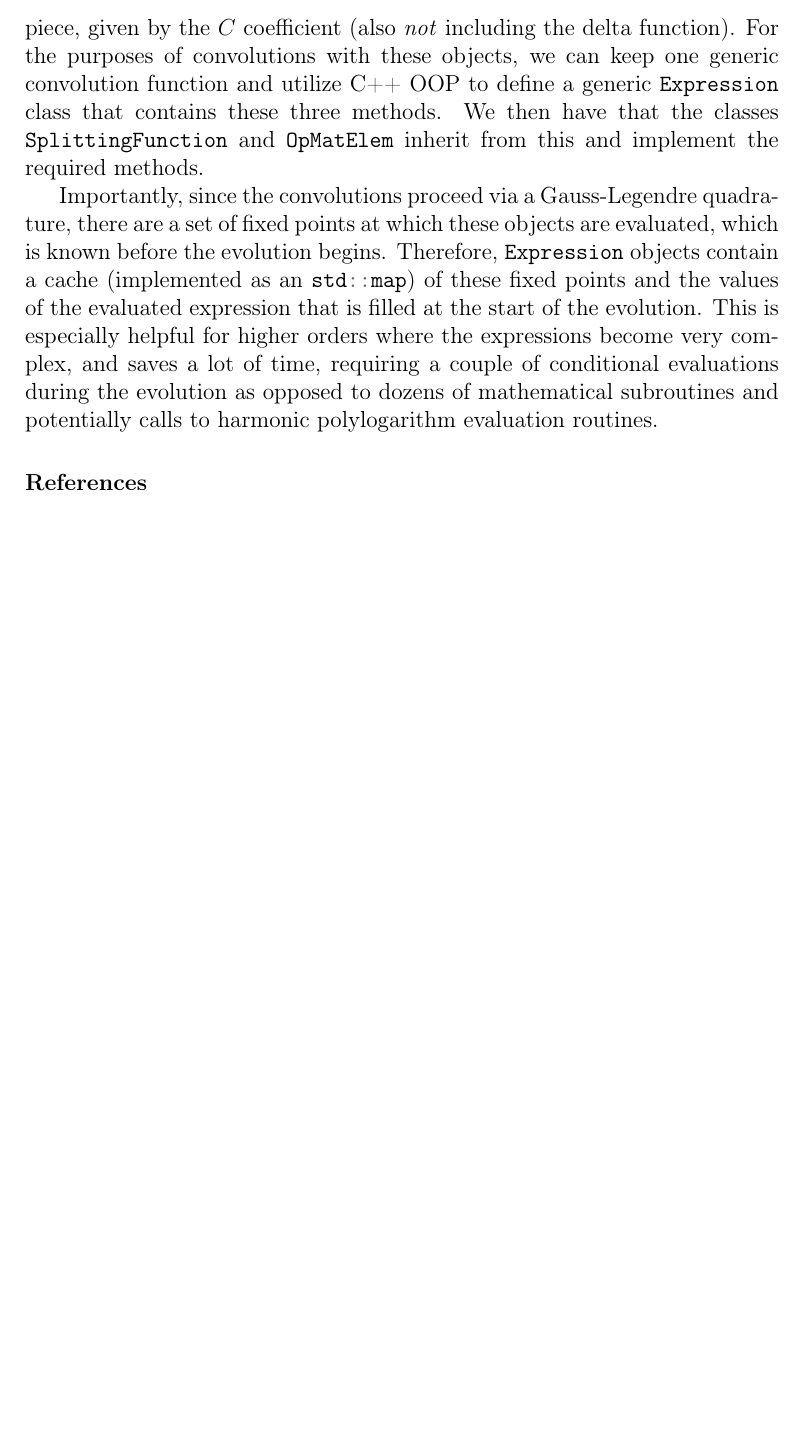
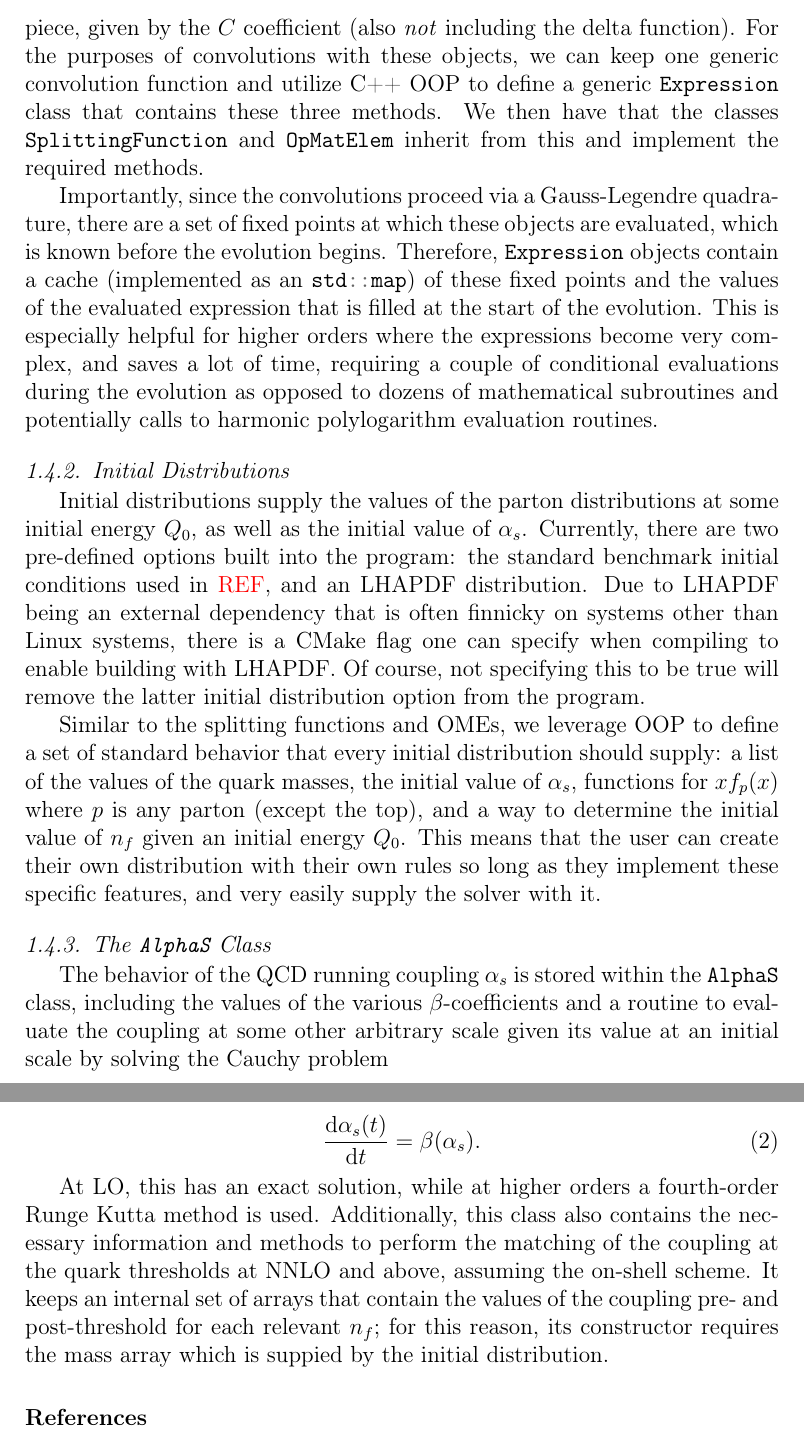
Before and after one commit to champso1/candia-v2, a LaTeX paper (manuscripts/candia-v2-n3lo-cpc.tex): part of page 6 of 6 before the commit and two parts of pages 6 and 7 of 7 after it, the two joined at a grey line, cut so that both start at the same text, the shorter picture padded with empty space. Compiled offline with pdfLaTeX.

Commit message:
added initial distribution and alphas classes

```diff
--- a/manuscripts/candia-v2-n3lo-cpc.tex
+++ b/manuscripts/candia-v2-n3lo-cpc.tex
@@ -33,6 +33,8 @@
 \usepackage{hyperref}
 \hypersetup{colorlinks,citecolor=nicegreen,linkcolor=nicered,urlcolor=niceblue}
 \usepackage{siunitx}
+
+\newcommand{\dd}{\mathrm{d}}
 
 %% The lineno packages adds line numbers. Start line numbering with
 %% \begin{linenumbers}, end it with \end{linenumbers}. Or switch it on
@@ -279,6 +281,25 @@ We then have that the classes \mintinline{cpp}{SplittingFunction} and \mintinlin
 
 Importantly, since the convolutions proceed via a Gauss-Legendre quadrature, there are a set of fixed points at which these objects are evaluated, which is known before the evolution begins. Therefore, \mintinline{cpp}{Expression} objects contain a cache (implemented as an \mintinline{cpp}{std::map}) of these fixed points and the values of the evaluated expression that is filled at the start of the evolution. This is especially helpful for higher orders where the expressions become very complex, and saves a lot of time, requiring a couple of conditional evaluations during the evolution as opposed to dozens of mathematical subroutines and potentially calls to harmonic polylogarithm evaluation routines.
 
+\subsubsection{Initial Distributions}
+\label{subsec:init-dists}
+
+Initial distributions supply the values of the parton distributions at some initial energy $Q_0$, as well as the initial value of $\alpha_s$. Currently, there are two pre-defined options built into the program: the standard benchmark initial conditions used in \textcolor{red}{REF}, and an LHAPDF distribution. Due to LHAPDF being an external dependency that is often finnicky on systems other than Linux systems, there is a CMake flag one can specify when compiling to enable building with LHAPDF. Of course, not specifying this to be true will remove the latter initial distribution option from the program.
+
+Similar to the splitting functions and OMEs, we leverage OOP to define a set of standard behavior that every initial distribution should supply: a list of the values of the quark masses, the initial value of $\alpha_s$, functions for $xf_p(x)$ where $p$ is any parton (except the top), and a way to determine the initial value of $n_f$ given an initial energy $Q_0$. This means that the user can create their own distribution with their own rules so long as they implement these specific features, and very easily supply the solver with it.
+
+\subsubsection{The \texorpdfstring{\mintinline{cpp}{AlphaS}}{AlphaS} Class}
+\label{subsec:alphas}
+
+The behavior of the QCD running coupling $\alpha_s$ is stored within the \mintinline{cpp}{AlphaS} class, including the values of the various $\beta$-coefficients and a routine to evaluate the coupling at some other arbitrary scale given its value at an initial scale by solving the Cauchy problem
+
+\begin{equation}
+  \frac{\dd \alpha_s(t)}{\dd t} = \beta(\alpha_s).
+\end{equation}
+
+At LO, this has an exact solution, while at higher orders a fourth-order Runge Kutta method is used. Additionally, this class also contains the necessary information and methods to perform the matching of the coupling at the quark thresholds at NNLO and above, assuming the on-shell scheme. It keeps an internal set of arrays that contain the values of the coupling pre- and post-threshold for each relevant $n_f$; for this reason, its constructor requires the mass array which is suppied by the initial distribution.
+
+
 %% The Appendices part is started with the command \appendix;
 %% appendix sections are then done as normal sections
 %% \appendix
```
Also changed, not shown: manuscripts/CMakeLists.txt (+3 -0 lines).
